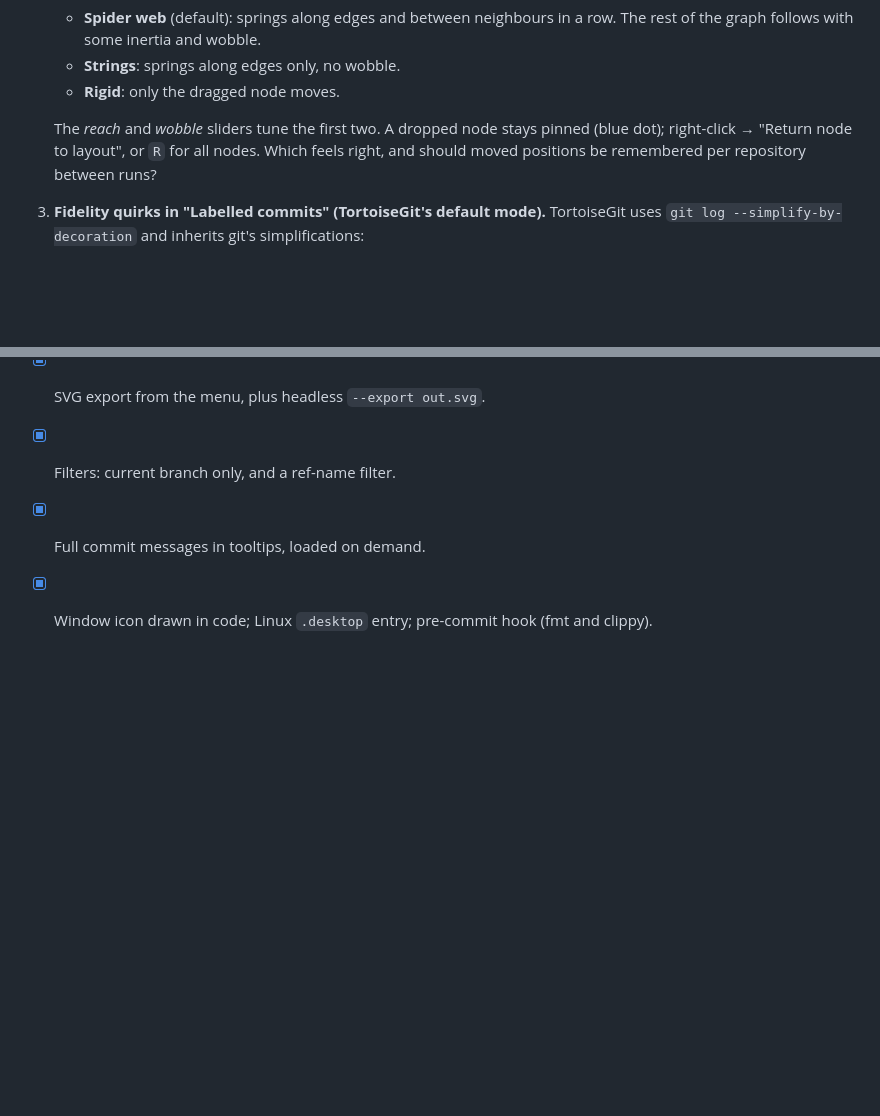
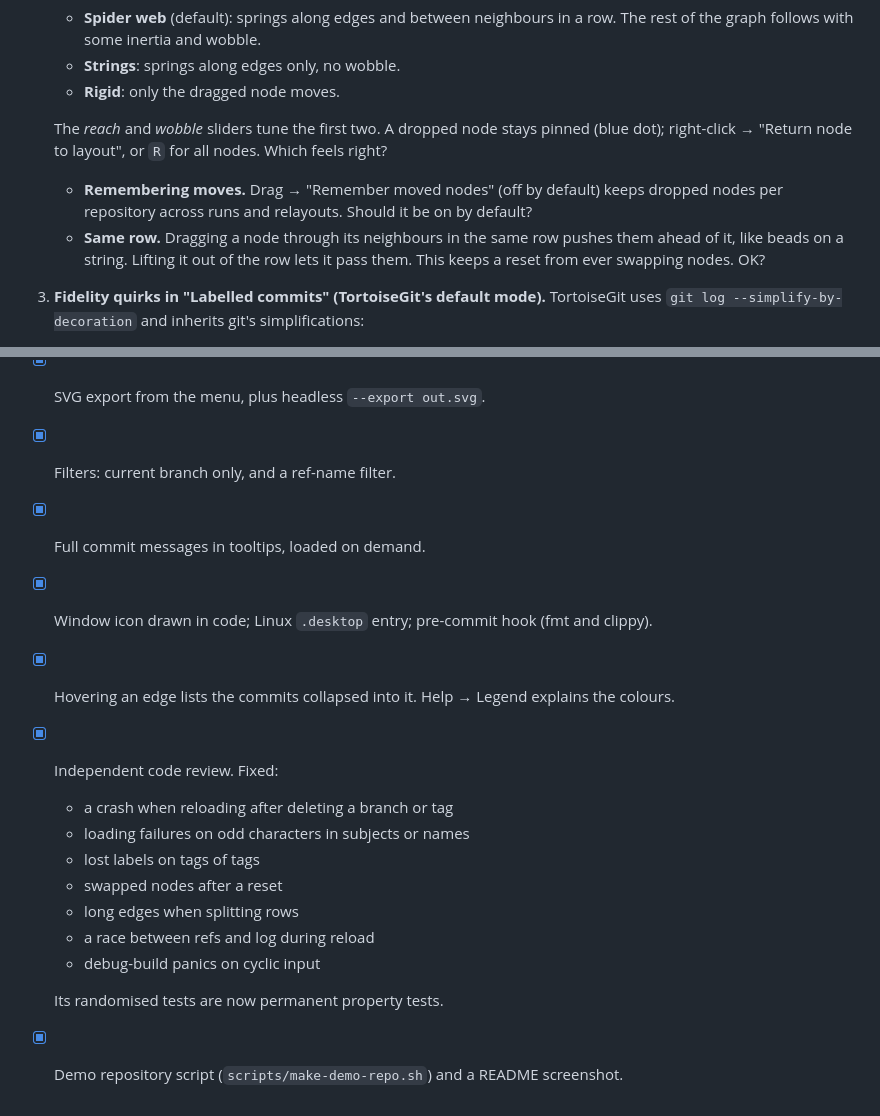
Before and after one commit to aquamoth/gitgraph, a Markdown page: TODO.md, 2 parts joined by grey strips. Drawn GitHub-style; blank space fills up the shorter version.

Commit message:
Update TODO after the review fixes; refresh README screenshot
Co-Authored-By: Claude Opus 5.5 (1M context) <noreply@anthropic.com>

```diff
--- a/TODO.md
+++ b/TODO.md
@@ -21,8 +21,12 @@ _Decisions I made on my own that you may want to overrule. Try them with `gitgra
    - **Rigid**: only the dragged node moves.
 
    The *reach* and *wobble* sliders tune the first two. A dropped node stays pinned (blue dot);
-   right-click → "Return node to layout", or `R` for all nodes. Which feels right, and should
-   moved positions be remembered per repository between runs?
+   right-click → "Return node to layout", or `R` for all nodes. Which feels right?
+   - **Remembering moves.** Drag → "Remember moved nodes" (off by default) keeps dropped nodes
+     per repository across runs and relayouts. Should it be on by default?
+   - **Same row.** Dragging a node through its neighbours in the same row pushes them ahead
+     of it, like beads on a string. Lifting it out of the row lets it pass them. This keeps a
+     reset from ever swapping nodes. OK?
 3. **Fidelity quirks in "Labelled commits" (TortoiseGit's default mode).** TortoiseGit uses
    `git log --simplify-by-decoration` and inherits git's simplifications:
    - A `--no-ff` merge whose first parent is an ancestor of its second is folded away.
@@ -100,3 +104,15 @@ _Decisions I made on my own that you may want to overrule. Try them with `gitgra
 - [x] Filters: current branch only, and a ref-name filter.
 - [x] Full commit messages in tooltips, loaded on demand.
 - [x] Window icon drawn in code; Linux `.desktop` entry; pre-commit hook (fmt and clippy).
+- [x] Hovering an edge lists the commits collapsed into it. Help → Legend explains the colours.
+- [x] Independent code review. Fixed:
+  - a crash when reloading after deleting a branch or tag
+  - loading failures on odd characters in subjects or names
+  - lost labels on tags of tags
+  - swapped nodes after a reset
+  - long edges when splitting rows
+  - a race between refs and log during reload
+  - debug-build panics on cyclic input
+
+  Its randomised tests are now permanent property tests.
+- [x] Demo repository script (`scripts/make-demo-repo.sh`) and a README screenshot.
```
